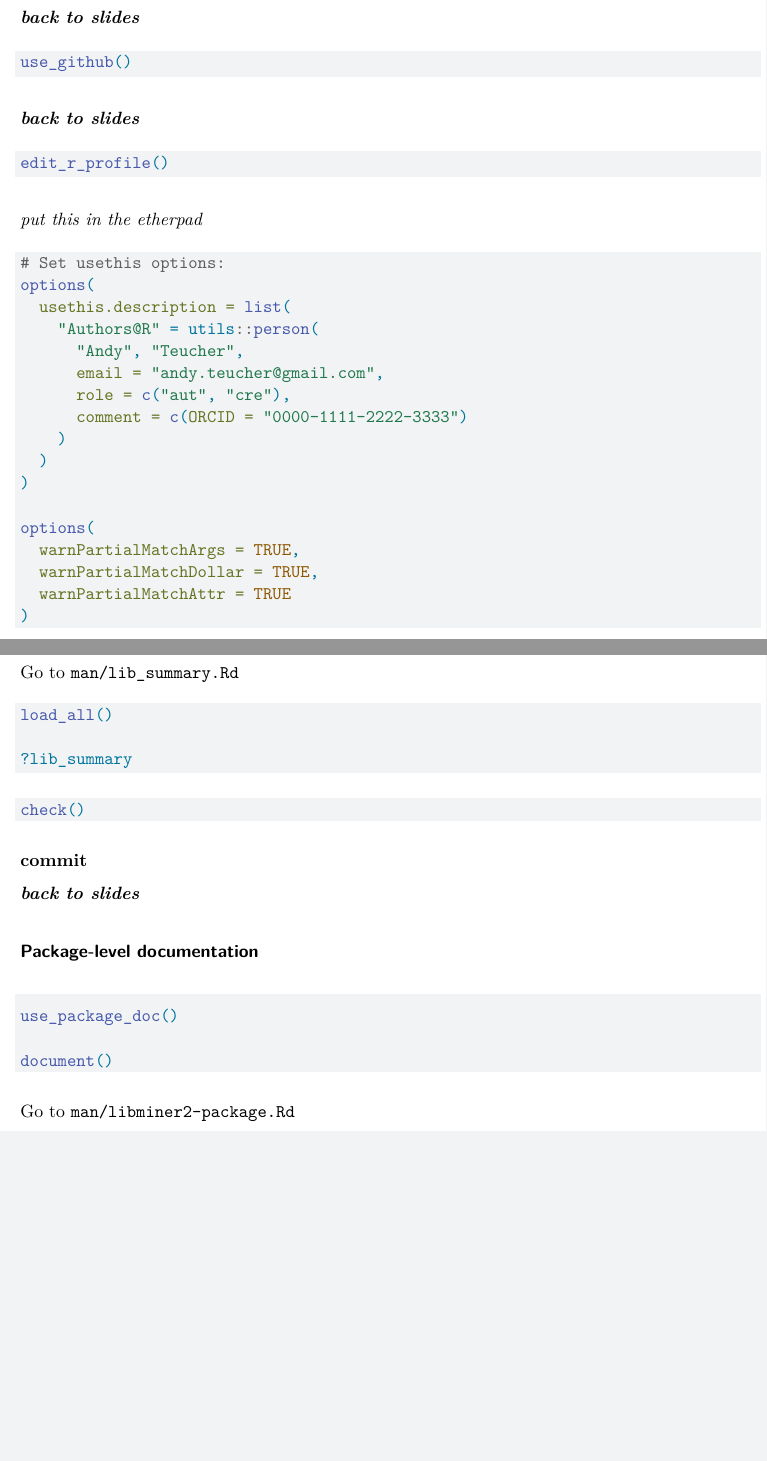
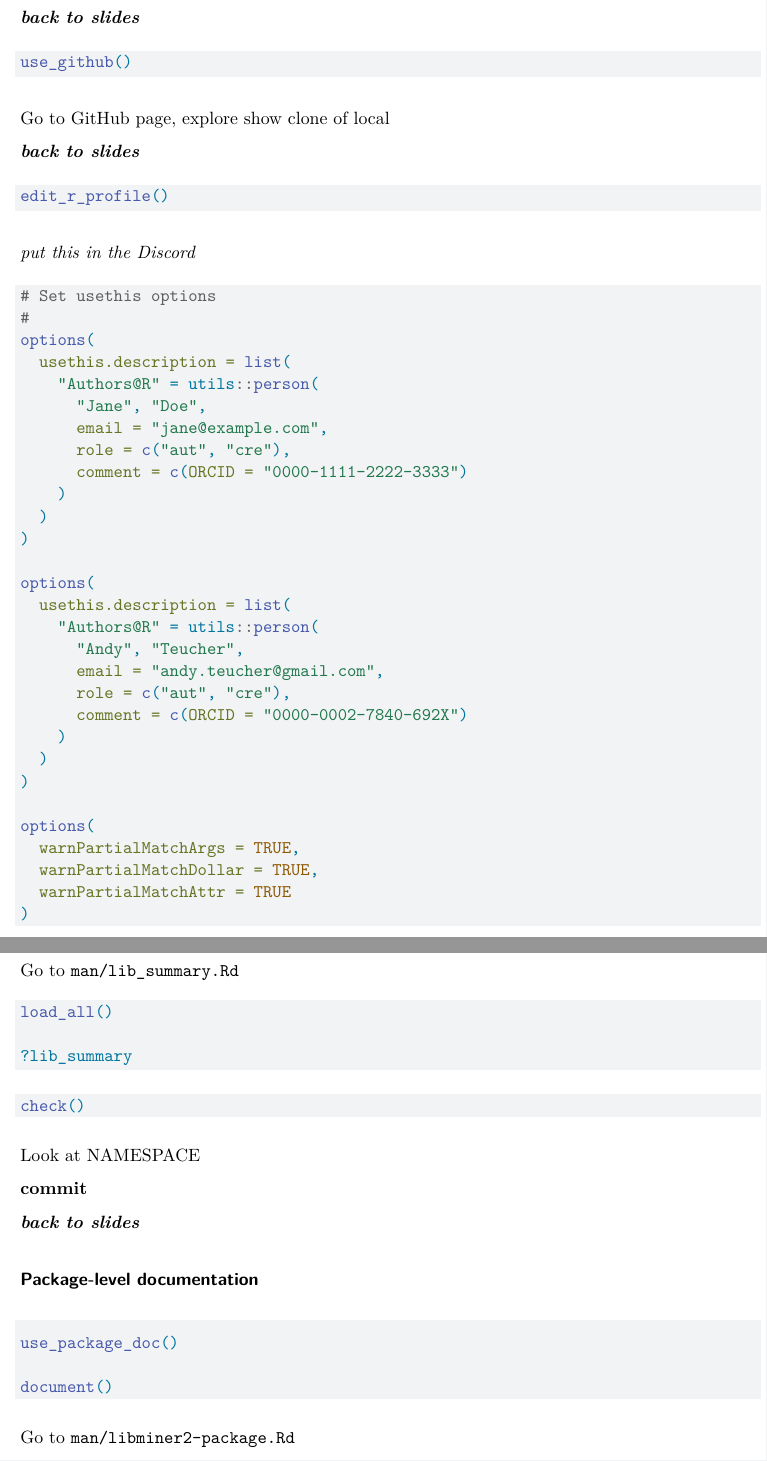
Before and after one commit to posit-conf-2023/pkg-dev, a Quarto document (materials/script.qmd): two parts of pages 3 and 4 of 9 before the commit and two parts of pages 3 and 4 of 10 after it, joined at a grey line, cut so that both start at the same text, the shorter picture padded with empty space. Rendered offline with R 4.5, knitr and Pandoc in place of Quarto, then LaTeX, with nearby package versions.

Commit message:
aligning script and slides

````diff
--- a/materials/script.qmd
+++ b/materials/script.qmd
@@ -139,23 +139,37 @@ check()
 use_github()
 ```
 
+Go to GitHub page, explore show clone of local
+
 ***back to slides***
 
 ```{r}
 edit_r_profile()
 ```
 
-*put this in the etherpad*
+*put this in the Discord*
 
 ```{r}
-# Set usethis options:
+# Set usethis options
+#
+options(
+  usethis.description = list(
+    "Authors@R" = utils::person(
+      "Jane", "Doe",
+      email = "jane@example.com",
+      role = c("aut", "cre"),
+      comment = c(ORCID = "0000-1111-2222-3333")
+    )
+  )
+)
+
 options(
   usethis.description = list(
     "Authors@R" = utils::person(
       "Andy", "Teucher",
       email = "andy.teucher@gmail.com",
       role = c("aut", "cre"),
-      comment = c(ORCID = "0000-1111-2222-3333")
+      comment = c(ORCID = "0000-0002-7840-692X")
     )
   )
 )
@@ -205,6 +217,8 @@ load_all()
 ```{r}
 check()
 ```
+
+Look at NAMESPACE
 
 **commit**
 
````
Also changed, not shown: materials/script.qmd (2 more changed lines).
